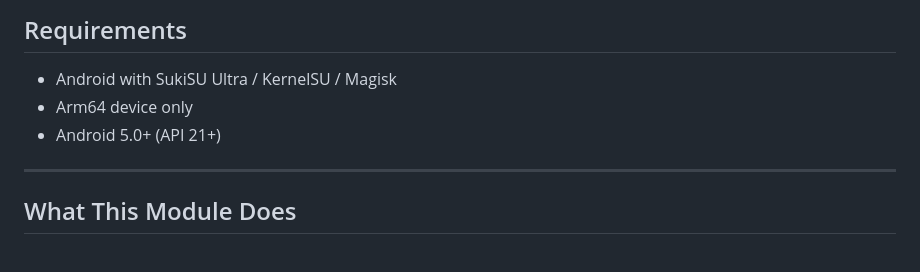
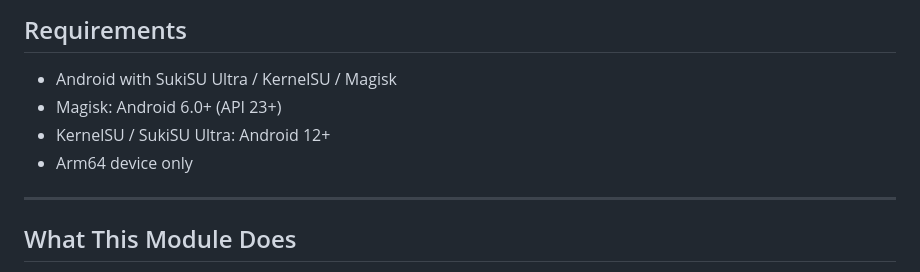
Before and after one commit to nikakvo/sqlite3-android-arm64-only, a Markdown page: README.md, the part around the change. Rendered like a GitHub page.

```diff
--- a/README.md
+++ b/README.md
@@ -11,8 +11,9 @@
 ## Requirements
 
 - Android with SukiSU Ultra / KernelSU / Magisk
+- Magisk: Android 6.0+ (API 23+)
+- KernelSU / SukiSU Ultra: Android 12+
 - Arm64 device only
-- Android 5.0+ (API 21+)
 
 ---
 
```
